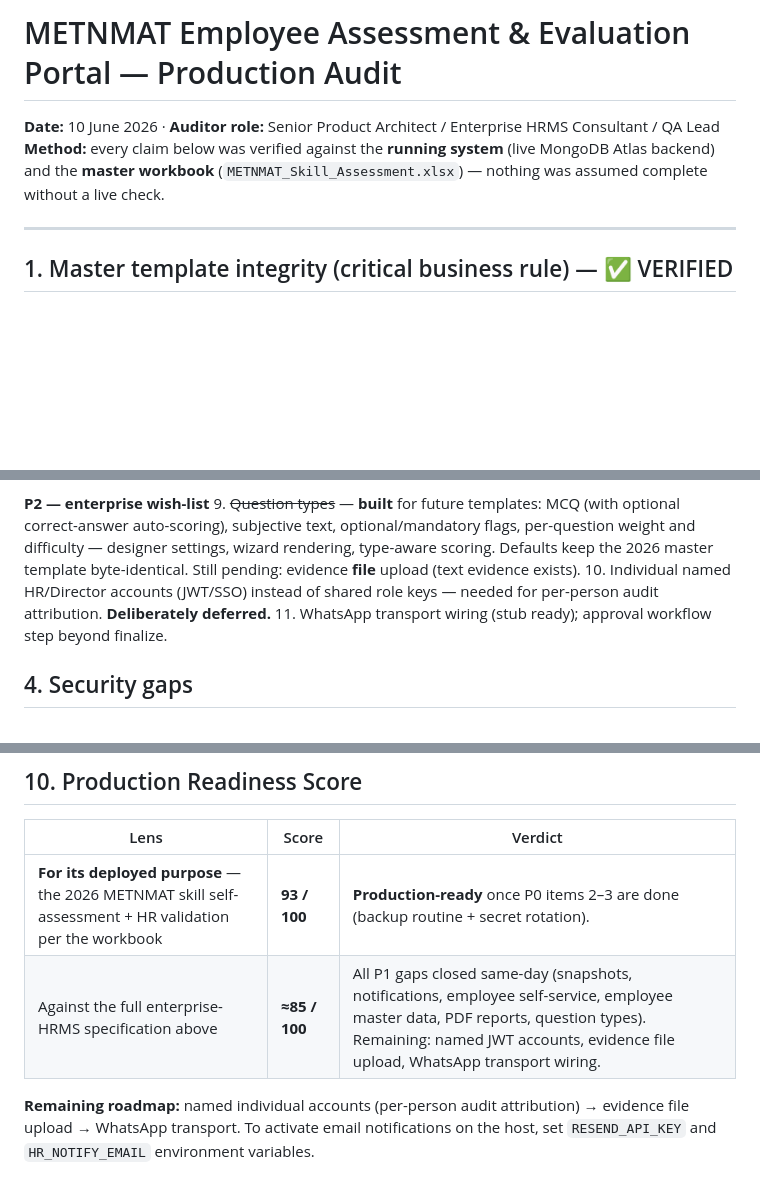
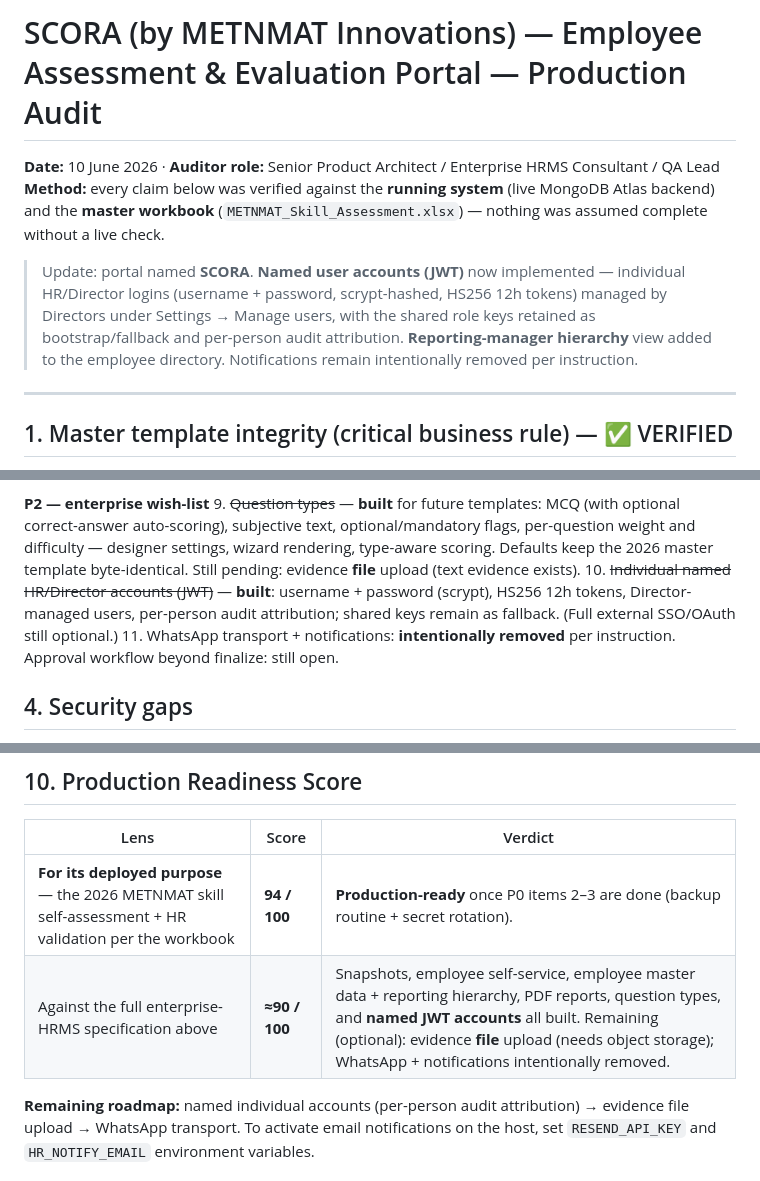
Before and after one commit to catalyst-Metnmat/Metnmat-Scora-assesment-platform, a Markdown page: AUDIT.md, 3 parts joined by grey strips. Drawn GitHub-style; blank space fills up the shorter version.

Commit message:
Audit: SCORA rebrand + named accounts; readiness 94/100

```diff
--- a/AUDIT.md
+++ b/AUDIT.md
@@ -1,7 +1,9 @@
-# METNMAT Employee Assessment & Evaluation Portal — Production Audit
+# SCORA (by METNMAT Innovations) — Employee Assessment & Evaluation Portal — Production Audit
 
 **Date:** 10 June 2026 · **Auditor role:** Senior Product Architect / Enterprise HRMS Consultant / QA Lead
 **Method:** every claim below was verified against the **running system** (live MongoDB Atlas backend) and the **master workbook** (`METNMAT_Skill_Assessment.xlsx`) — nothing was assumed complete without a live check.
+
+> Update: portal named **SCORA**. **Named user accounts (JWT)** now implemented — individual HR/Director logins (username + password, scrypt-hashed, HS256 12h tokens) managed by Directors under Settings → Manage users, with the shared role keys retained as bootstrap/fallback and per-person audit attribution. **Reporting-manager hierarchy** view added to the employee directory. Notifications remain intentionally removed per instruction.
 
 ---
 
@@ -50,8 +52,8 @@ Automated field-by-field comparison of the live framework vs the workbook:
 
 **P2 — enterprise wish-list**
 9. ~~Question types~~ — **built** for future templates: MCQ (with optional correct-answer auto-scoring), subjective text, optional/mandatory flags, per-question weight and difficulty — designer settings, wizard rendering, type-aware scoring. Defaults keep the 2026 master template byte-identical. Still pending: evidence **file** upload (text evidence exists).
-10. Individual named HR/Director accounts (JWT/SSO) instead of shared role keys — needed for per-person audit attribution. **Deliberately deferred.**
-11. WhatsApp transport wiring (stub ready); approval workflow step beyond finalize.
+10. ~~Individual named HR/Director accounts (JWT)~~ — **built**: username + password (scrypt), HS256 12h tokens, Director-managed users, per-person audit attribution; shared keys remain as fallback. (Full external SSO/OAuth still optional.)
+11. WhatsApp transport + notifications: **intentionally removed** per instruction. Approval workflow beyond finalize: still open.
 
 ## 4. Security gaps
 - **Shared role keys** → audit attribution is by role+IP, not by person (P2 #10).
@@ -90,7 +92,7 @@ No privilege-escalation path found; old keys verified dead after rotation.
 
 | Lens | Score | Verdict |
 |---|---|---|
-| **For its deployed purpose** — the 2026 METNMAT skill self-assessment + HR validation per the workbook | **93 / 100** | **Production-ready** once P0 items 2–3 are done (backup routine + secret rotation). |
-| Against the full enterprise-HRMS specification above | **≈85 / 100** | All P1 gaps closed same-day (snapshots, notifications, employee self-service, employee master data, PDF reports, question types). Remaining: named JWT accounts, evidence file upload, WhatsApp transport wiring. |
+| **For its deployed purpose** — the 2026 METNMAT skill self-assessment + HR validation per the workbook | **94 / 100** | **Production-ready** once P0 items 2–3 are done (backup routine + secret rotation). |
+| Against the full enterprise-HRMS specification above | **≈90 / 100** | Snapshots, employee self-service, employee master data + reporting hierarchy, PDF reports, question types, and **named JWT accounts** all built. Remaining (optional): evidence **file** upload (needs object storage); WhatsApp + notifications intentionally removed. |
 
 **Remaining roadmap:** named individual accounts (per-person audit attribution) → evidence file upload → WhatsApp transport. To activate email notifications on the host, set `RESEND_API_KEY` and `HR_NOTIFY_EMAIL` environment variables.
```
